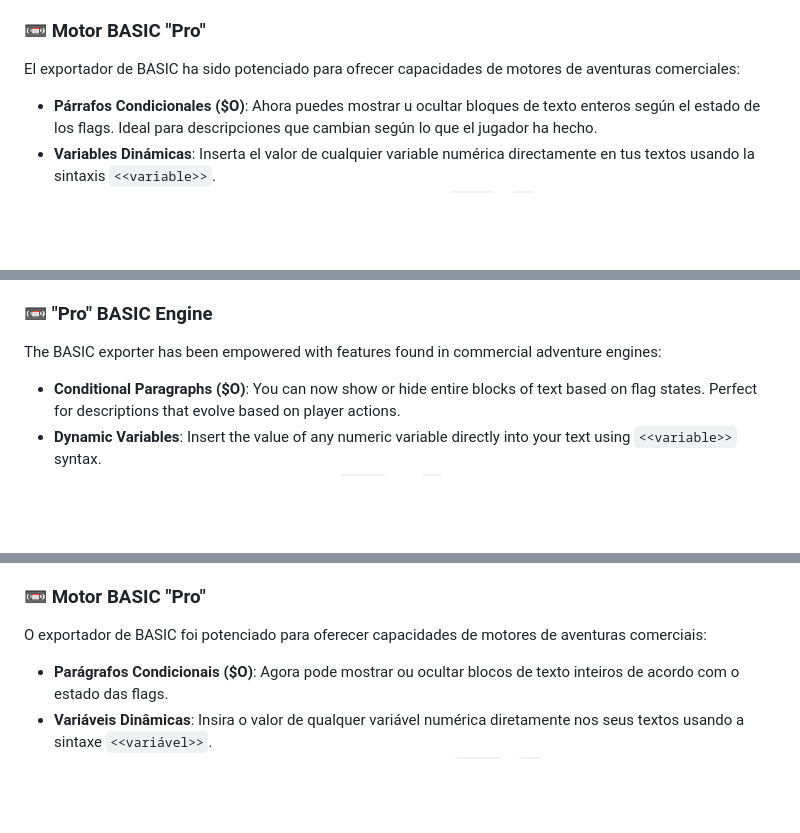
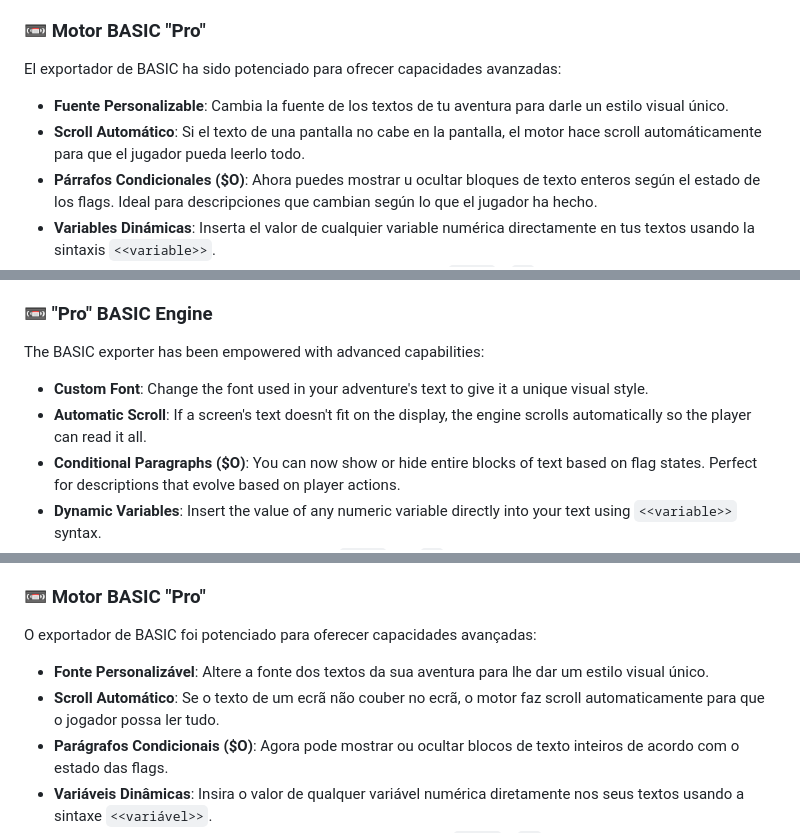
Before and after one commit to rtorralba/zx-story-flow, a Markdown page: itch.io.1.0.md, 3 parts joined by grey strips. GitHub-like rendering; blank space fills up the shorter version.

Commit message:
chore: add font and scroll basic feature and remove trophy icon

```diff
--- a/itch.io.1.0.md
+++ b/itch.io.1.0.md
@@ -19,7 +19,9 @@ Hemos simplificado la configuración de los proyectos MuCho.
 - **Regla de Escritura Personalizable**: Ajusta el ancho de la columna de guía (ej: 32 o 64 cols) para adaptarte a diferentes modos de pantalla o motores.
 
 ### 📼 Motor BASIC "Pro"
-El exportador de BASIC ha sido potenciado para ofrecer capacidades de motores de aventuras comerciales:
+El exportador de BASIC ha sido potenciado para ofrecer capacidades avanzadas:
+- **Fuente Personalizable**: Cambia la fuente de los textos de tu aventura para darle un estilo visual único.
+- **Scroll Automático**: Si el texto de una pantalla no cabe en la pantalla, el motor hace scroll automáticamente para que el jugador pueda leerlo todo.
 - **Párrafos Condicionales ($O)**: Ahora puedes mostrar u ocultar bloques de texto enteros según el estado de los flags. Ideal para descripciones que cambian según lo que el jugador ha hecho.
 - **Variables Dinámicas**: Inserta el valor de cualquier variable numérica directamente en tus textos usando la sintaxis `<<variable>>`.
 - **Sistema de Subrutinas Avanzado**: Soporte para comandos `gosub` y `go`, permitiendo reutilizar textos y crear lógicas complejas de forma modular.
@@ -57,7 +59,9 @@ We've streamlined MuCho project configuration.
 - **Customizable Writing Ruler**: Adjust the column guide width (e.g., 32 or 64 columns) to fit different screen modes or engines.
 
 ### 📼 "Pro" BASIC Engine
-The BASIC exporter has been empowered with features found in commercial adventure engines:
+The BASIC exporter has been empowered with advanced capabilities:
+- **Custom Font**: Change the font used in your adventure's text to give it a unique visual style.
+- **Automatic Scroll**: If a screen's text doesn't fit on the display, the engine scrolls automatically so the player can read it all.
 - **Conditional Paragraphs ($O)**: You can now show or hide entire blocks of text based on flag states. Perfect for descriptions that evolve based on player actions.
 - **Dynamic Variables**: Insert the value of any numeric variable directly into your text using `<<variable>>` syntax.
 - **Advanced Subroutine System**: Support for `gosub` and `go` commands, allowing for modular logic and reusable text blocks.
@@ -95,7 +99,9 @@ Simplificamos a configuração dos projetos MuCho.
 - **Régua de Escrita Personalizável**: Ajuste a largura da coluna de guia (ex: 32 ou 64 cols) para se adaptar a diferentes modos de ecrã ou motores.
 
 ### 📼 Motor BASIC "Pro"
-O exportador de BASIC foi potenciado para oferecer capacidades de motores de aventuras comerciais:
+O exportador de BASIC foi potenciado para oferecer capacidades avançadas:
+- **Fonte Personalizável**: Altere a fonte dos textos da sua aventura para lhe dar um estilo visual único.
+- **Scroll Automático**: Se o texto de um ecrã não couber no ecrã, o motor faz scroll automaticamente para que o jogador possa ler tudo.
 - **Parágrafos Condicionais ($O)**: Agora pode mostrar ou ocultar blocos de texto inteiros de acordo com o estado das flags.
 - **Variáveis Dinâmicas**: Insira o valor de qualquer variável numérica diretamente nos seus textos usando a sintaxe `<<variável>>`.
 - **Sistema de Sub-rotinas Avançado**: Suporte para comandos `gosub` e `go`, permitindo lógicas complexas e modulares.
```
Also changed, not shown: other parts of itch.io.1.0.md (+3 -3 lines).
